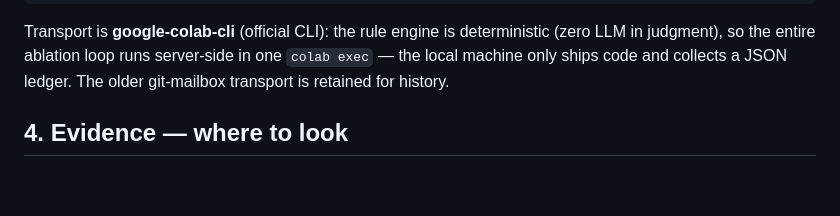
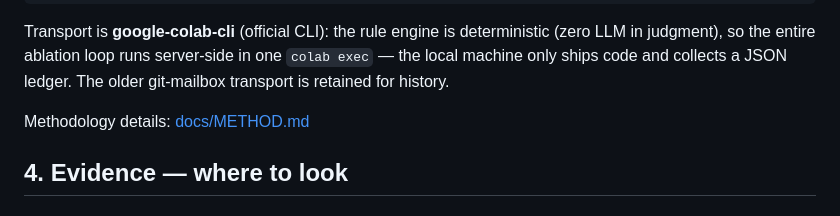
Before and after one commit to alexxony/gpu-solver-loop, a Markdown page: README.md, the part around the change. Drawn GitHub-style; blank space fills up the shorter version.

```diff
--- a/README.md
+++ b/README.md
@@ -112,6 +112,8 @@ python3 loop/run_gain_compare.py <problem> --colab-cli --session=<s>
 Transport is **google-colab-cli** (official CLI): the rule engine is deterministic (zero LLM in
 judgment), so the entire ablation loop runs server-side in one `colab exec` — the local machine
 only ships code and collects a JSON ledger. The older git-mailbox transport is retained for history.
+
+Methodology details: [docs/METHOD.md](docs/METHOD.md)
 
 ## 4. Evidence — where to look
 
```
Also changed, not shown: JOURNAL.md (+1 -0 lines), docs/METHOD.md (added, +73 -0 lines).
